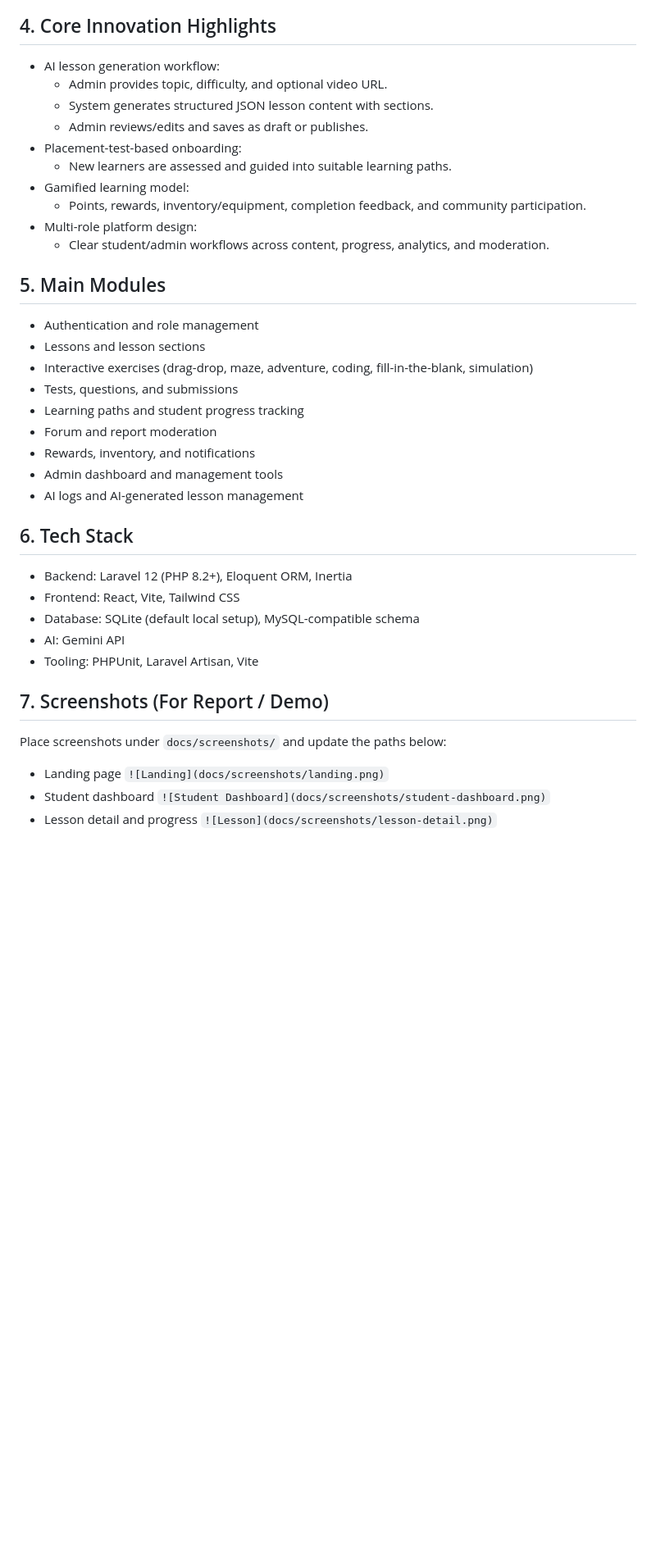
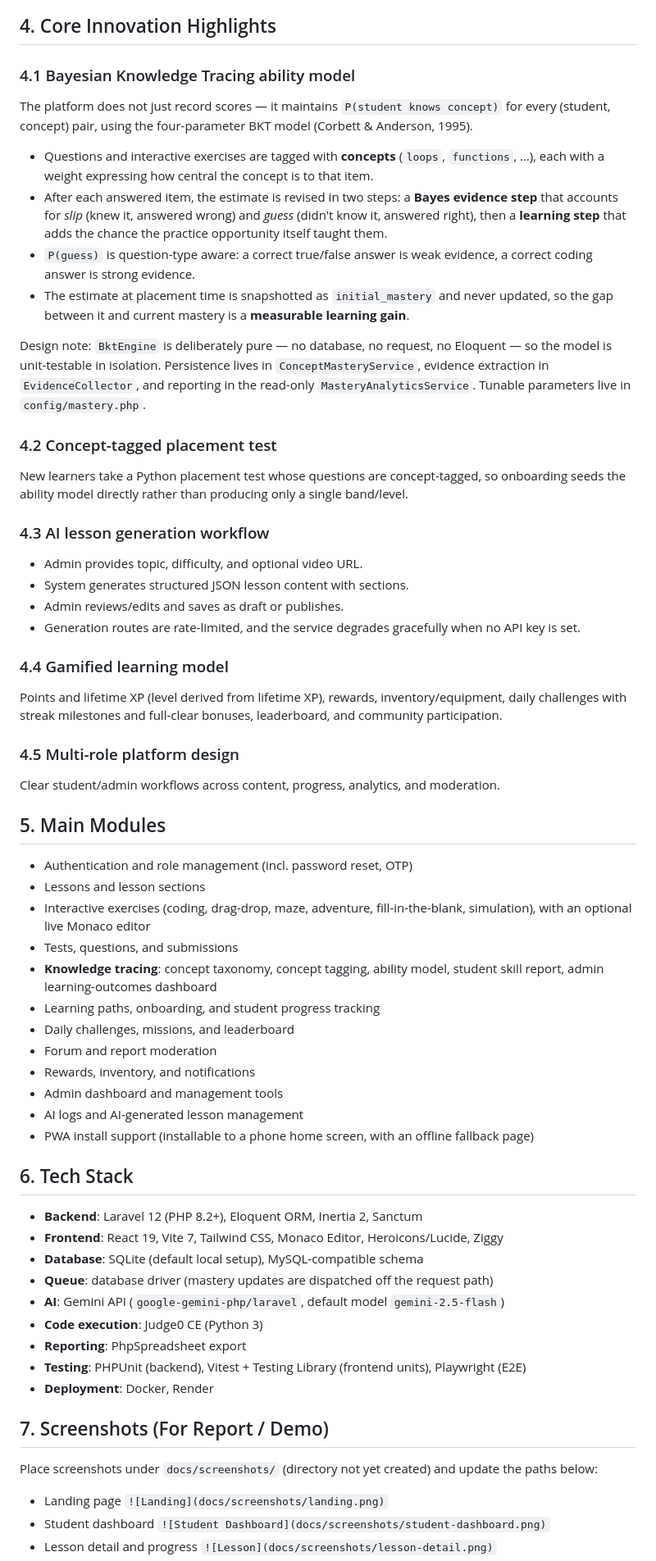
Before and after one commit to Shuiweiqop/Web-Based-Python-Bootcamp-project, a Markdown page: README.md, the part around one of its changes. Shown at 82% size. GitHub-like rendering; blank space fills up the shorter version.

````diff
--- a/README.md
+++ b/README.md
@@ -48,37 +56,62 @@ flowchart LR
 ```
 
 ## 4. Core Innovation Highlights
-- AI lesson generation workflow:
-  - Admin provides topic, difficulty, and optional video URL.
-  - System generates structured JSON lesson content with sections.
-  - Admin reviews/edits and saves as draft or publishes.
-- Placement-test-based onboarding:
-  - New learners are assessed and guided into suitable learning paths.
-- Gamified learning model:
-  - Points, rewards, inventory/equipment, completion feedback, and community participation.
-- Multi-role platform design:
-  - Clear student/admin workflows across content, progress, analytics, and moderation.
+
+### 4.1 Bayesian Knowledge Tracing ability model
+The platform does not just record scores — it maintains `P(student knows concept)` for every
+(student, concept) pair, using the four-parameter BKT model (Corbett & Anderson, 1995).
+
+- Questions and interactive exercises are tagged with **concepts** (`loops`, `functions`, …), each with a weight expressing how central the concept is to that item.
+- After each answered item, the estimate is revised in two steps: a **Bayes evidence step** that accounts for *slip* (knew it, answered wrong) and *guess* (didn't know it, answered right), then a **learning step** that adds the chance the practice opportunity itself taught them.
+- `P(guess)` is question-type aware: a correct true/false answer is weak evidence, a correct coding answer is strong evidence.
+- The estimate at placement time is snapshotted as `initial_mastery` and never updated, so the gap between it and current mastery is a **measurable learning gain**.
+
+Design note: `BktEngine` is deliberately pure — no database, no request, no Eloquent — so the model is unit-testable in isolation. Persistence lives in `ConceptMasteryService`, evidence extraction in `EvidenceCollector`, and reporting in the read-only `MasteryAnalyticsService`. Tunable parameters live in `config/mastery.php`.
+
+### 4.2 Concept-tagged placement test
+New learners take a Python placement test whose questions are concept-tagged, so onboarding
+seeds the ability model directly rather than producing only a single band/level.
+
+### 4.3 AI lesson generation workflow
+- Admin provides topic, difficulty, and optional video URL.
+- System generates structured JSON lesson content with sections.
+- Admin reviews/edits and saves as draft or publishes.
+- Generation routes are rate-limited, and the service degrades gracefully when no API key is set.
+
+### 4.4 Gamified learning model
+Points and lifetime XP (level derived from lifetime XP), rewards, inventory/equipment,
+daily challenges with streak milestones and full-clear bonuses, leaderboard, and community participation.
+
+### 4.5 Multi-role platform design
+Clear student/admin workflows across content, progress, analytics, and moderation.
 
 ## 5. Main Modules
-- Authentication and role management
+- Authentication and role management (incl. password reset, OTP)
 - Lessons and lesson sections
-- Interactive exercises (drag-drop, maze, adventure, coding, fill-in-the-blank, simulation)
+- Interactive exercises (coding, drag-drop, maze, adventure, fill-in-the-blank, simulation), with an optional live Monaco editor
 - Tests, questions, and submissions
-- Learning paths and student progress tracking
+- **Knowledge tracing**: concept taxonomy, concept tagging, ability model, student skill report, admin learning-outcomes dashboard
+- Learning paths, onboarding, and student progress tracking
+- Daily challenges, missions, and leaderboard
 - Forum and report moderation
 - Rewards, inventory, and notifications
 - Admin dashboard and management tools
 - AI logs and AI-generated lesson management
+- PWA install support (installable to a phone home screen, with an offline fallback page)
 
 ## 6. Tech Stack
-- Backend: Laravel 12 (PHP 8.2+), Eloquent ORM, Inertia
-- Frontend: React, Vite, Tailwind CSS
-- Database: SQLite (default local setup), MySQL-compatible schema
-- AI: Gemini API
-- Tooling: PHPUnit, Laravel Artisan, Vite
+- **Backend**: Laravel 12 (PHP 8.2+), Eloquent ORM, Inertia 2, Sanctum
+- **Frontend**: React 19, Vite 7, Tailwind CSS, Monaco Editor, Heroicons/Lucide, Ziggy
+- **Database**: SQLite (default local setup), MySQL-compatible schema
+- **Queue**: database driver (mastery updates are dispatched off the request path)
+- **AI**: Gemini API (`google-gemini-php/laravel`, default model `gemini-2.5-flash`)
+- **Code execution**: Judge0 CE (Python 3)
+- **Reporting**: PhpSpreadsheet export
+- **Testing**: PHPUnit (backend), Vitest + Testing Library (frontend units), Playwright (E2E)
+- **Deployment**: Docker, Render
 
 ## 7. Screenshots (For Report / Demo)
-Place screenshots under `docs/screenshots/` and update the paths below:
+Place screenshots under `docs/screenshots/` (directory not yet created) and update the paths below:
 
 - Landing page
   `![Landing](docs/screenshots/landing.png)`
````
Also changed, not shown: other parts of README.md (+64 -30 lines).
